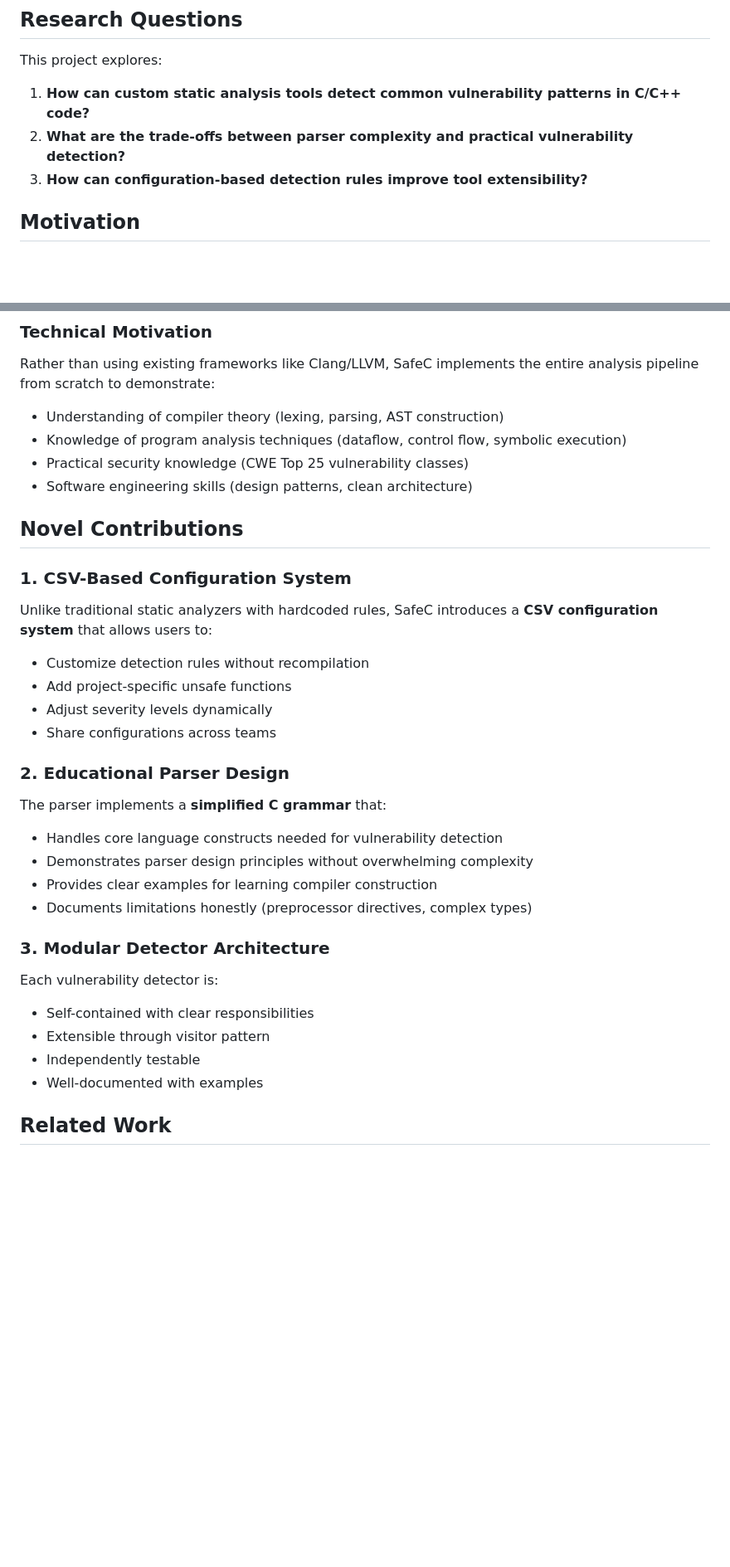
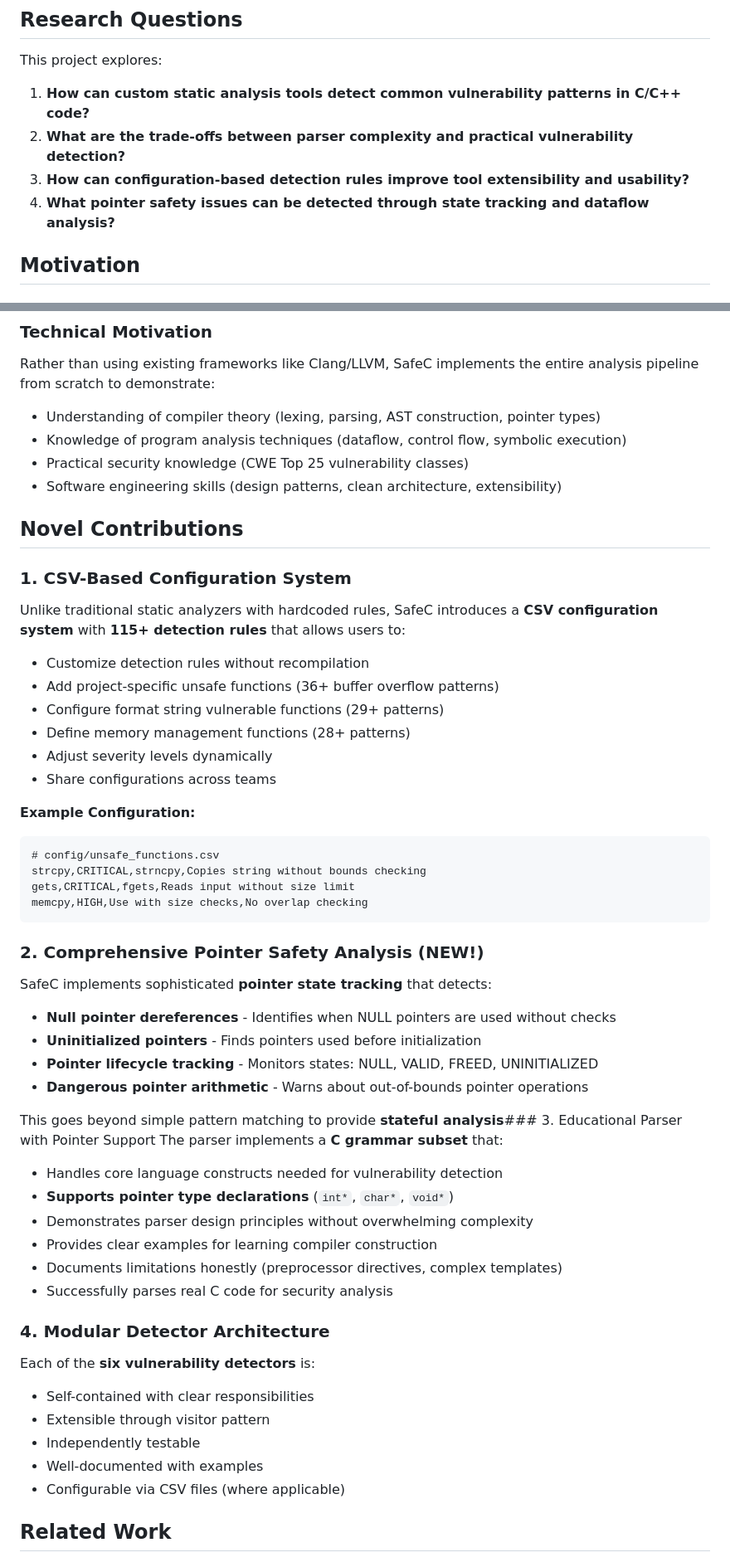
Before and after one commit to ronakj8617/SafeC, a Markdown page: RESEARCH_MOTIVATION.md, 2 parts joined by grey strips. Shown: that part at 83% size. Drawn GitHub-style; blank space fills up the shorter version.

````diff
--- a/RESEARCH_MOTIVATION.md
+++ b/RESEARCH_MOTIVATION.md
@@ -10,7 +10,8 @@ This project explores:
 
 1. **How can custom static analysis tools detect common vulnerability patterns in C/C++ code?**
 2. **What are the trade-offs between parser complexity and practical vulnerability detection?**
-3. **How can configuration-based detection rules improve tool extensibility?**
+3. **How can configuration-based detection rules improve tool extensibility and usability?**
+4. **What pointer safety issues can be detected through state tracking and dataflow analysis?**
 
 ## Motivation
 
@@ -22,33 +23,53 @@ This project explores:
 
 ### Technical Motivation
 Rather than using existing frameworks like Clang/LLVM, SafeC implements the entire analysis pipeline from scratch to demonstrate:
-- Understanding of compiler theory (lexing, parsing, AST construction)
+- Understanding of compiler theory (lexing, parsing, AST construction, pointer types)
 - Knowledge of program analysis techniques (dataflow, control flow, symbolic execution)
 - Practical security knowledge (CWE Top 25 vulnerability classes)
-- Software engineering skills (design patterns, clean architecture)
+- Software engineering skills (design patterns, clean architecture, extensibility)
 
 ## Novel Contributions
 
 ### 1. CSV-Based Configuration System
-Unlike traditional static analyzers with hardcoded rules, SafeC introduces a **CSV configuration system** that allows users to:
+Unlike traditional static analyzers with hardcoded rules, SafeC introduces a **CSV configuration system** with **115+ detection rules** that allows users to:
 - Customize detection rules without recompilation
-- Add project-specific unsafe functions
+- Add project-specific unsafe functions (36+ buffer overflow patterns)
+- Configure format string vulnerable functions (29+ patterns)
+- Define memory management functions (28+ patterns)
 - Adjust severity levels dynamically
 - Share configurations across teams
 
-### 2. Educational Parser Design
-The parser implements a **simplified C grammar** that:
+**Example Configuration:**
+```csv
+# config/unsafe_functions.csv
+strcpy,CRITICAL,strncpy,Copies string without bounds checking
+gets,CRITICAL,fgets,Reads input without size limit
+memcpy,HIGH,Use with size checks,No overlap checking
+```
+
+### 2. Comprehensive Pointer Safety Analysis (NEW!)
+SafeC implements sophisticated **pointer state tracking** that detects:
+- **Null pointer dereferences** - Identifies when NULL pointers are used without checks
+- **Uninitialized pointers** - Finds pointers used before initialization
+- **Pointer lifecycle tracking** - Monitors states: NULL, VALID, FREED, UNINITIALIZED
+- **Dangerous pointer arithmetic** - Warns about out-of-bounds pointer operations
+
+This goes beyond simple pattern matching to provide **stateful analysis**### 3. Educational Parser with Pointer Support
+The parser implements a **C grammar subset** that:
 - Handles core language constructs needed for vulnerability detection
+- **Supports pointer type declarations** (`int*`, `char*`, `void*`)
 - Demonstrates parser design principles without overwhelming complexity
 - Provides clear examples for learning compiler construction
-- Documents limitations honestly (preprocessor directives, complex types)
+- Documents limitations honestly (preprocessor directives, complex templates)
+- Successfully parses real C code for security analysis
 
-### 3. Modular Detector Architecture
-Each vulnerability detector is:
+### 4. Modular Detector Architecture
+Each of the **six vulnerability detectors** is:
 - Self-contained with clear responsibilities
 - Extensible through visitor pattern
 - Independently testable
 - Well-documented with examples
+- Configurable via CSV files (where applicable)
 
 ## Related Work
 
````
Also changed, not shown: README.md (+38 -7 lines).
